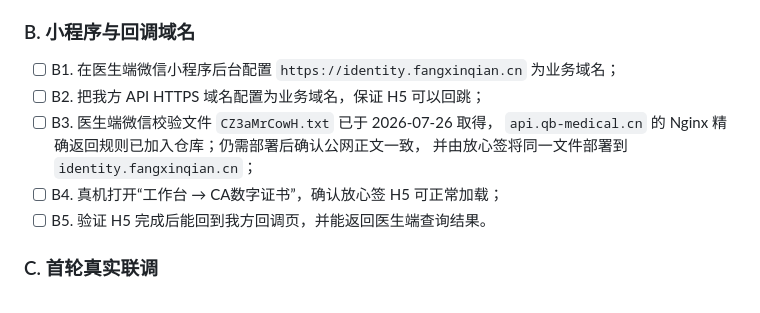
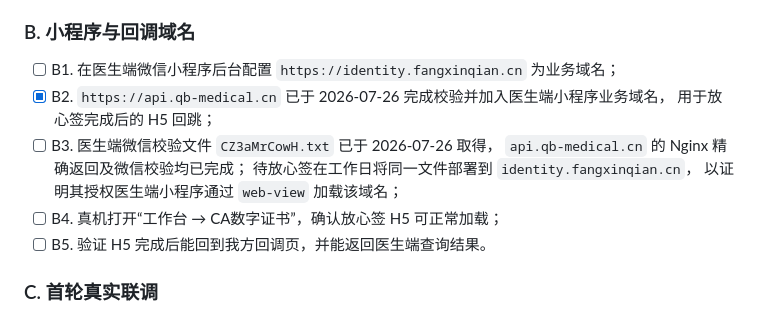
Before and after one commit to qb-ivf/qiubei-health, a Markdown page: docs/fangxinqian_ca_integration.md, the part around the change. Drawn GitHub-style.

Commit message:
[小程序] 记录医生端业务域名校验进度

```diff
--- a/docs/fangxinqian_ca_integration.md
+++ b/docs/fangxinqian_ca_integration.md
@@ -182,10 +182,12 @@ python -m scripts.fxq_ca_preflight --live
 ### B. 小程序与回调域名
 
 - [ ] B1. 在医生端微信小程序后台配置 `https://identity.fangxinqian.cn` 为业务域名；
-- [ ] B2. 把我方 API HTTPS 域名配置为业务域名，保证 H5 可以回跳；
+- [x] B2. `https://api.qb-medical.cn` 已于 2026-07-26 完成校验并加入医生端小程序业务域名，
+      用于放心签完成后的 H5 回跳；
 - [ ] B3. 医生端微信校验文件 `CZ3aMrCowH.txt` 已于 2026-07-26 取得，
-      `api.qb-medical.cn` 的 Nginx 精确返回规则已加入仓库；仍需部署后确认公网正文一致，
-      并由放心签将同一文件部署到 `identity.fangxinqian.cn`；
+      `api.qb-medical.cn` 的 Nginx 精确返回及微信校验均已完成；
+      待放心签在工作日将同一文件部署到 `identity.fangxinqian.cn`，
+      以证明其授权医生端小程序通过 `web-view` 加载该域名；
 - [ ] B4. 真机打开“工作台 → CA数字证书”，确认放心签 H5 可正常加载；
 - [ ] B5. 验证 H5 完成后能回到我方回调页，并能返回医生端查询结果。
 
```
